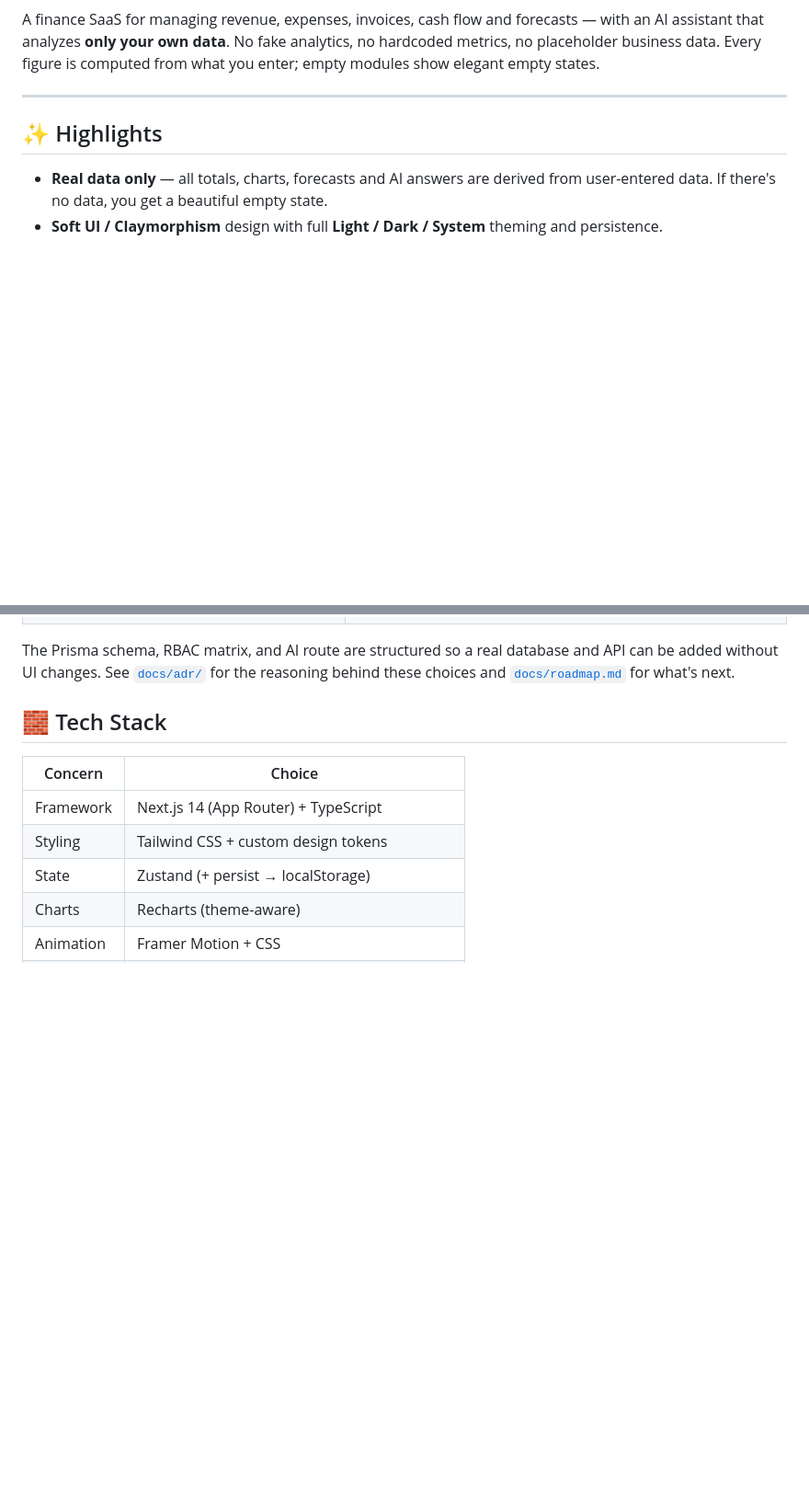
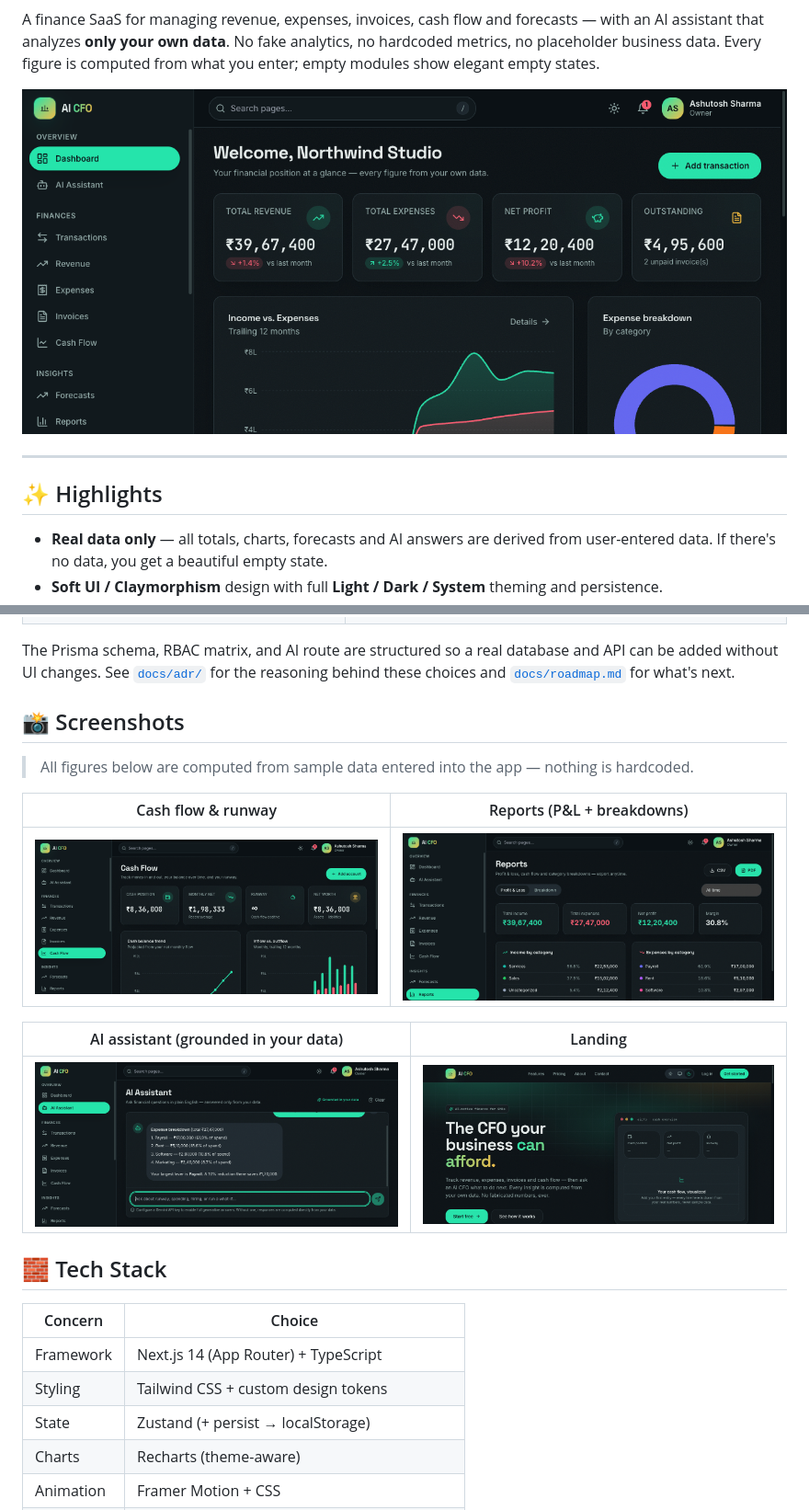
Before and after one commit to ashutoshsharma1309/financeproj1, a Markdown page: README.md, 2 parts joined by grey strips. Shown at 92% size. Rendered like a GitHub page; pictures changed too: docs/screenshots/01-landing.png (added), docs/screenshots/02-dashboard.png (added), docs/screenshots/03-cash-flow.png (added); blank space fills up the shorter version.

Commit message:
docs: add app screenshots to the README
Dashboard hero plus a gallery (cash flow, reports, AI assistant, landing),
captured from the running app with sample data — every figure derived, none
hardcoded.

Co-Authored-By: Claude Opus 4.8 <noreply@anthropic.com>

```diff
--- a/README.md
+++ b/README.md
@@ -12,6 +12,8 @@ A finance SaaS for managing revenue, expenses, invoices, cash flow and
 forecasts — with an AI assistant that analyzes **only your own data**. No fake
 analytics, no hardcoded metrics, no placeholder business data. Every figure is
 computed from what you enter; empty modules show elegant empty states.
+
+![AI CFO dashboard](./docs/screenshots/02-dashboard.png)
 
 ---
 
@@ -51,6 +53,19 @@ The Prisma schema, RBAC matrix, and AI route are structured so a real database
 and API can be added without UI changes. See
 [`docs/adr/`](./docs/adr/README.md) for the reasoning behind these choices and
 [`docs/roadmap.md`](./docs/roadmap.md) for what's next.
+
+## 📸 Screenshots
+
+> All figures below are computed from sample data entered into the app — nothing
+> is hardcoded.
+
+| Cash flow & runway | Reports (P&L + breakdowns) |
+| --- | --- |
+| ![Cash flow](./docs/screenshots/03-cash-flow.png) | ![Reports](./docs/screenshots/04-reports.png) |
+
+| AI assistant (grounded in your data) | Landing |
+| --- | --- |
+| ![AI assistant](./docs/screenshots/05-assistant.png) | ![Landing](./docs/screenshots/01-landing.png) |
 
 ## 🧱 Tech Stack
 
```
